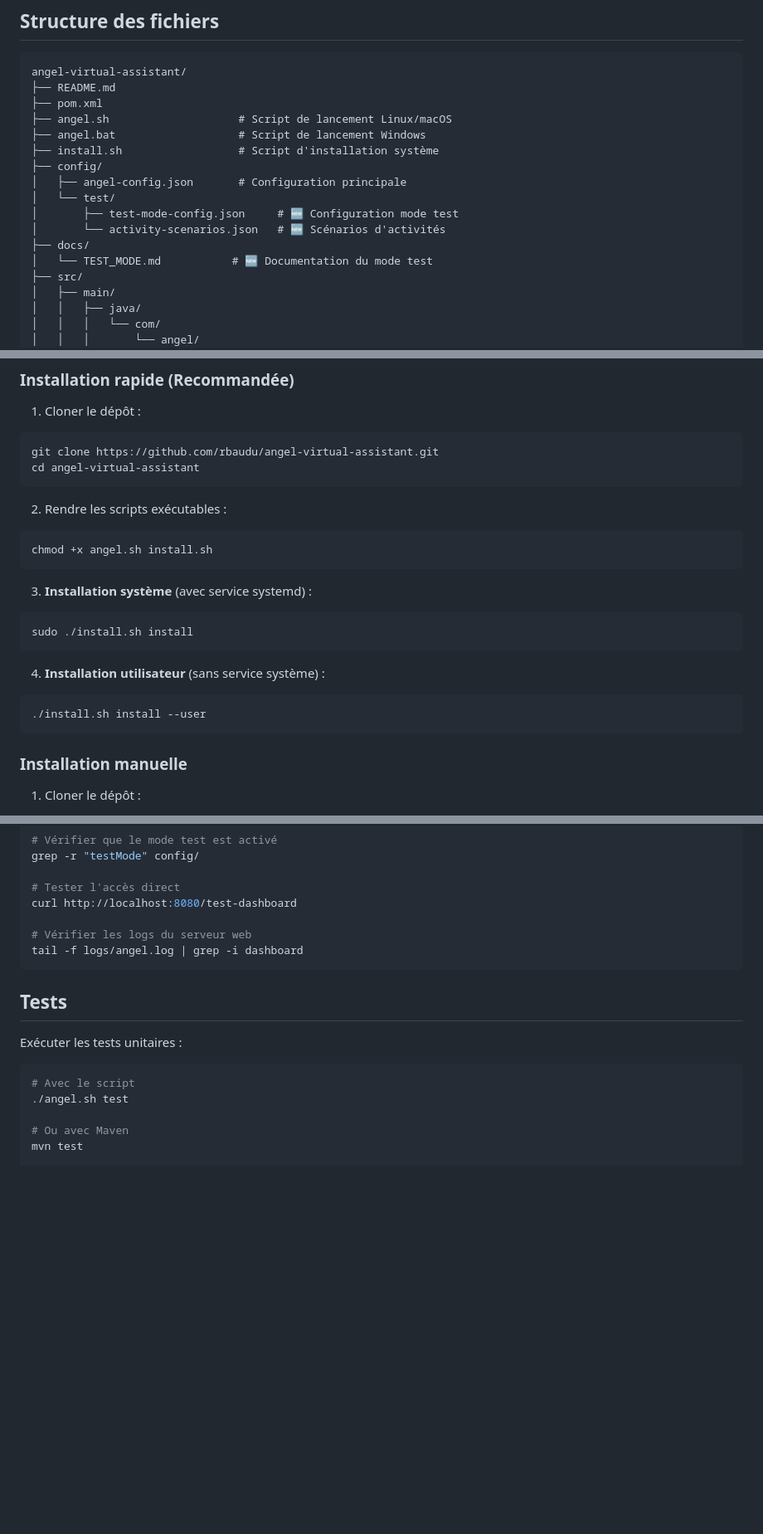
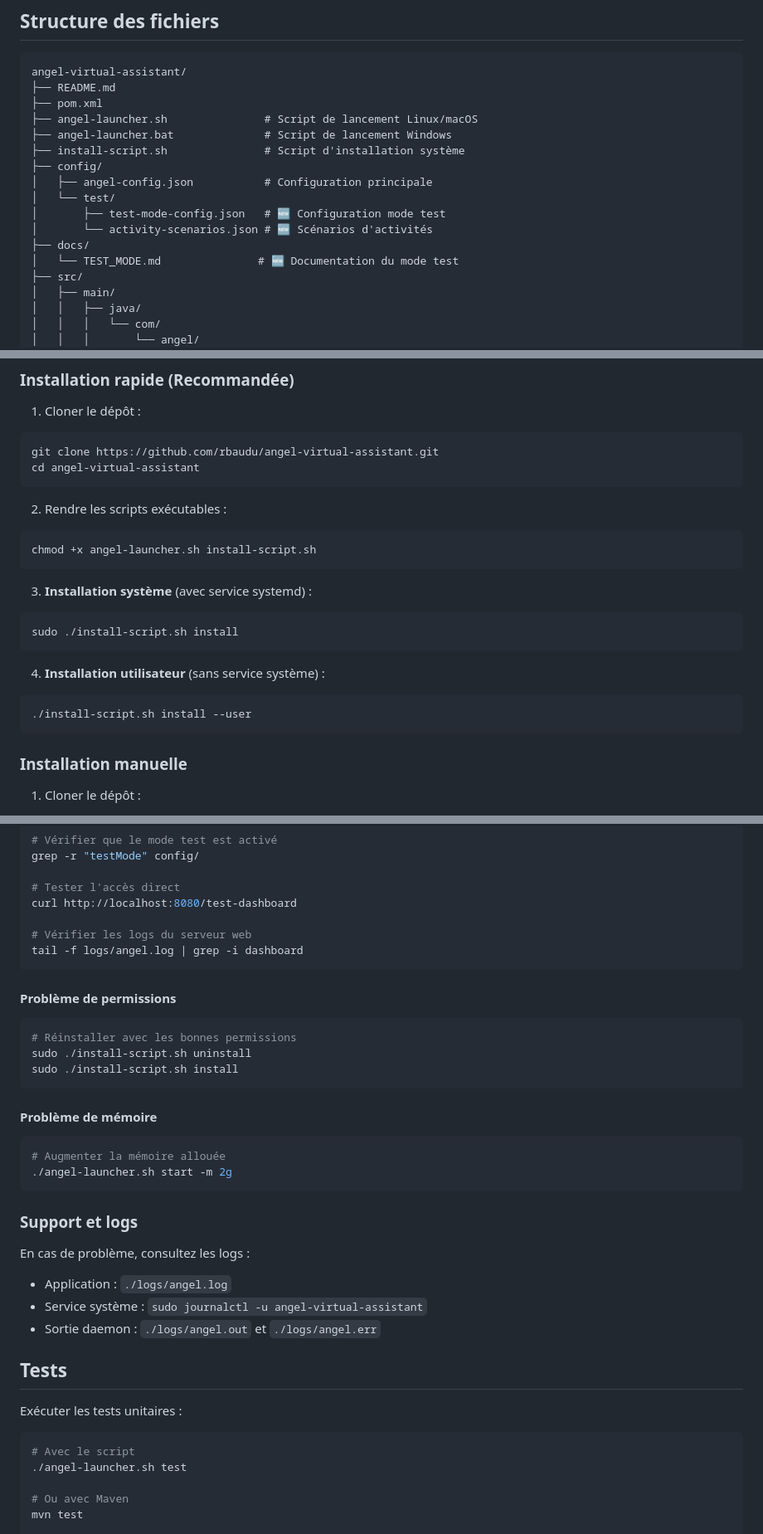
Before and after one commit to rbaudu/angel-virtual-assistant, a Markdown page: README.md, 3 parts joined by grey strips. Shown at 83% size. Drawn GitHub-style; blank space fills up the shorter version.

````diff
--- a/README.md
+++ b/README.md
@@ -154,16 +154,16 @@ L'architecture du système est modulaire et principalement implémentée en Java
 angel-virtual-assistant/
 ├── README.md
 ├── pom.xml
-├── angel.sh                    # Script de lancement Linux/macOS
-├── angel.bat                   # Script de lancement Windows
-├── install.sh                  # Script d'installation système
+├── angel-launcher.sh               # Script de lancement Linux/macOS
+├── angel-launcher.bat              # Script de lancement Windows
+├── install-script.sh               # Script d'installation système
 ├── config/
-│   ├── angel-config.json       # Configuration principale
+│   ├── angel-config.json           # Configuration principale
 │   └── test/
-│       ├── test-mode-config.json     # 🆕 Configuration mode test
-│       └── activity-scenarios.json   # 🆕 Scénarios d'activités
+│       ├── test-mode-config.json   # 🆕 Configuration mode test
+│       └── activity-scenarios.json # 🆕 Scénarios d'activités
 ├── docs/
-│   └── TEST_MODE.md           # 🆕 Documentation du mode test
+│   └── TEST_MODE.md               # 🆕 Documentation du mode test
 ├── src/
 │   ├── main/
 │   │   ├── java/
@@ -240,17 +240,17 @@ cd angel-virtual-assistant
 
 2. Rendre les scripts exécutables :
 ```bash
-chmod +x angel.sh install.sh
+chmod +x angel-launcher.sh install-script.sh
 ```
 
 3. **Installation système** (avec service systemd) :
 ```bash
-sudo ./install.sh install
+sudo ./install-script.sh install
 ```
 
 4. **Installation utilisateur** (sans service système) :
 ```bash
-./install.sh install --user
+./install-script.sh install --user
 ```
 
 ### Installation manuelle
@@ -640,12 +689,32 @@ curl http://localhost:8080/test-dashboard
 tail -f logs/angel.log | grep -i dashboard
 ```
 
+#### Problème de permissions
+```bash
+# Réinstaller avec les bonnes permissions
+sudo ./install-script.sh uninstall
+sudo ./install-script.sh install
+```
+
+#### Problème de mémoire
+```bash
+# Augmenter la mémoire allouée
+./angel-launcher.sh start -m 2g
+```
+
+### Support et logs
+
+En cas de problème, consultez les logs :
+- Application : `./logs/angel.log`
+- Service système : `sudo journalctl -u angel-virtual-assistant`
+- Sortie daemon : `./logs/angel.out` et `./logs/angel.err`
+
 ## Tests
 
 Exécuter les tests unitaires :
 ```bash
 # Avec le script
-./angel.sh test
+./angel-launcher.sh test
 
 # Ou avec Maven
 mvn test
````
Also changed, not shown: other parts of README.md (+85 -36 lines), docs/TEST_MODE_CORRECTIONS.md (added, +132 -0 lines).
